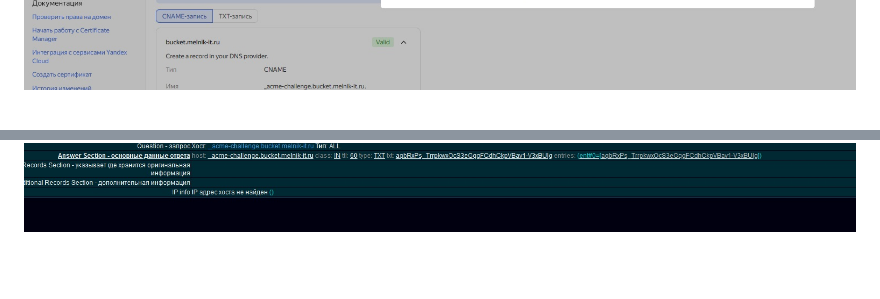
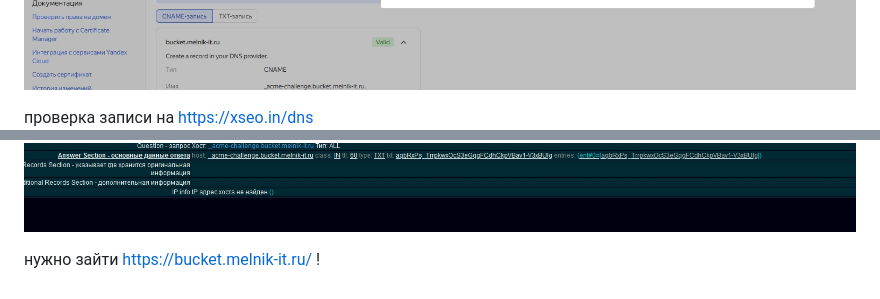
Before and after one commit to ysatii/homeworks-clopro-15.3, a Markdown page: task1/README.md, 2 parts joined by grey strips. GitHub-like rendering; blank space fills up the shorter version.

Commit message:
задание 1.2

```diff
--- a/task1/README.md
+++ b/task1/README.md
@@ -105,4 +105,8 @@ terraform отработал без ошибок
   ![Рисунок 14](https://github.com/ysatii/homeworks-clopro-15.3/blob/main/img/img_14.jpg)
   ![Рисунок 15](https://github.com/ysatii/homeworks-clopro-15.3/blob/main/img/img_15.jpg)
   ![Рисунок 16](https://github.com/ysatii/homeworks-clopro-15.3/blob/main/img/img_16.jpg)
+
+  проверка записи на https://xseo.in/dns
   ![Рисунок 17](https://github.com/ysatii/homeworks-clopro-15.3/blob/main/img/img_17.jpg)
+
+  нужно зайти https://bucket.melnik-it.ru/  !
```
